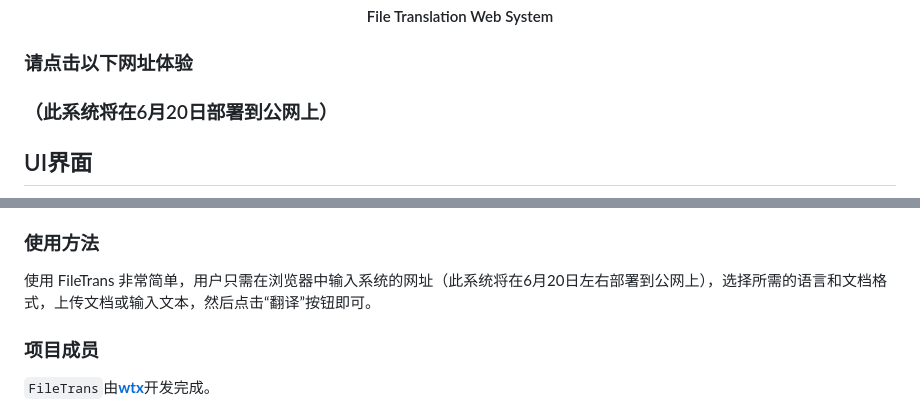
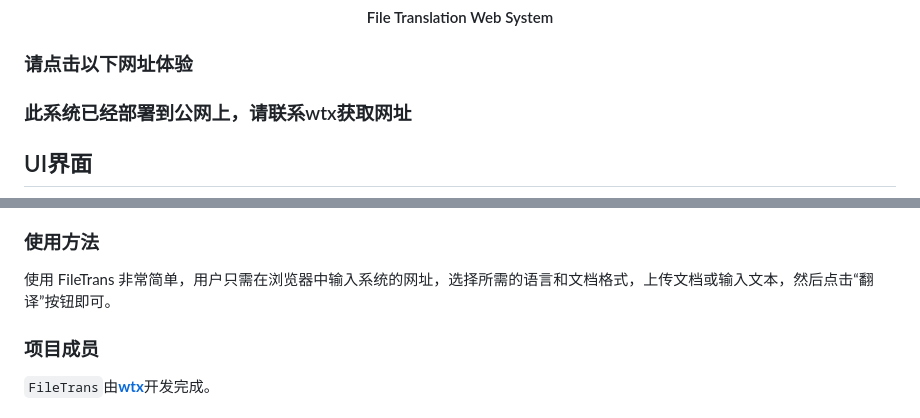
Before and after one commit to Peter9076/FileTrans, a Markdown page: README.md, 2 parts joined by grey strips. GitHub-like rendering.

```diff
--- a/README.md
+++ b/README.md
@@ -9,7 +9,8 @@
 
 
 ### 请点击以下网址体验
-### （此系统将在6月20日部署到公网上）
+
+### 此系统已经部署到公网上，请联系wtx获取网址
 
 
 ##  UI界面
@@ -39,7 +40,7 @@ FileTrans是一个基于Web的翻译系统，用户可以通过公网访问，
 
 ### 使用方法
 
-使用 FileTrans 非常简单，用户只需在浏览器中输入系统的网址（此系统将在6月20日左右部署到公网上），选择所需的语言和文档格式，上传文档或输入文本，然后点击“翻译”按钮即可。
+使用 FileTrans 非常简单，用户只需在浏览器中输入系统的网址，选择所需的语言和文档格式，上传文档或输入文本，然后点击“翻译”按钮即可。
 
 ### 项目成员
 
```
